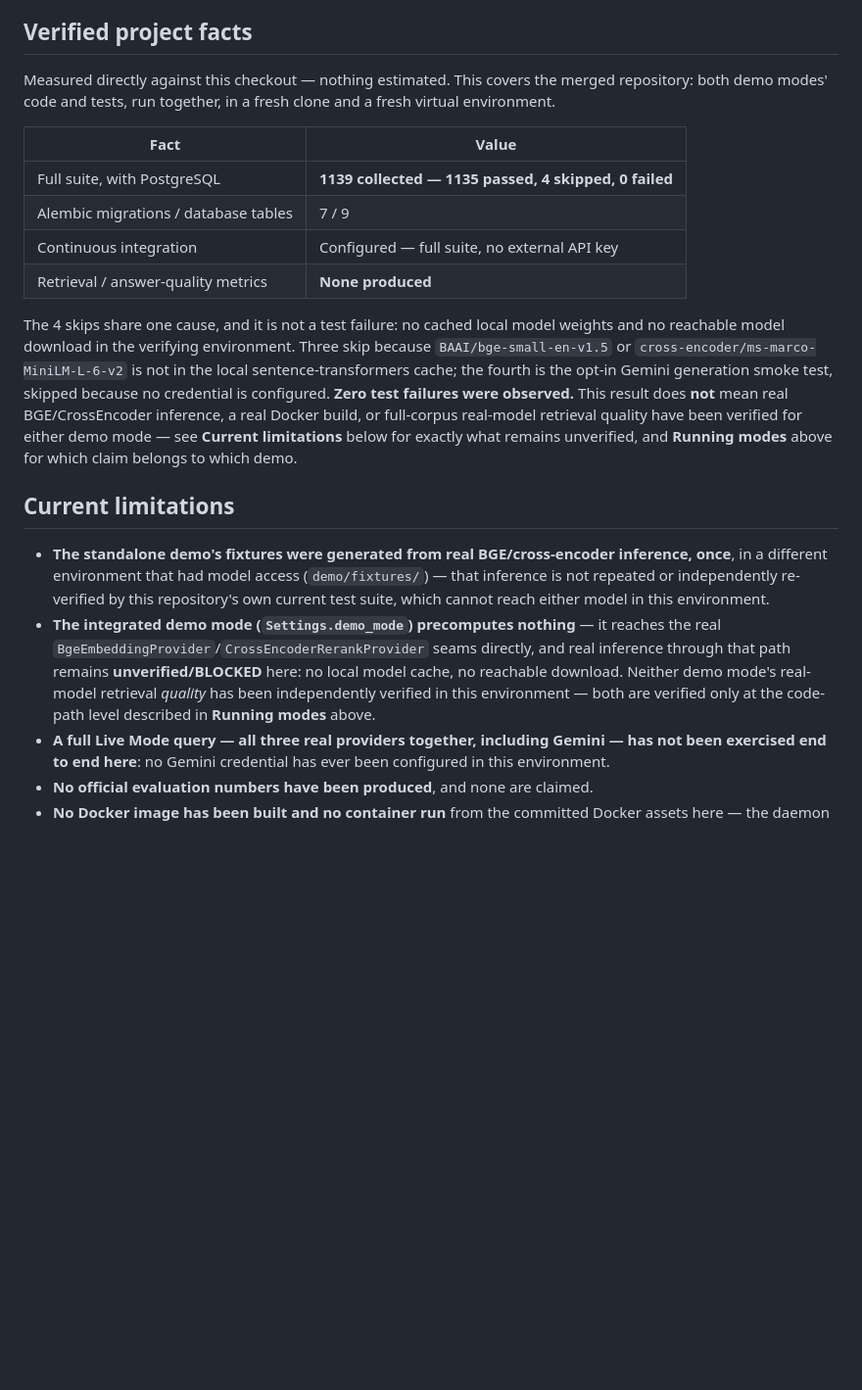
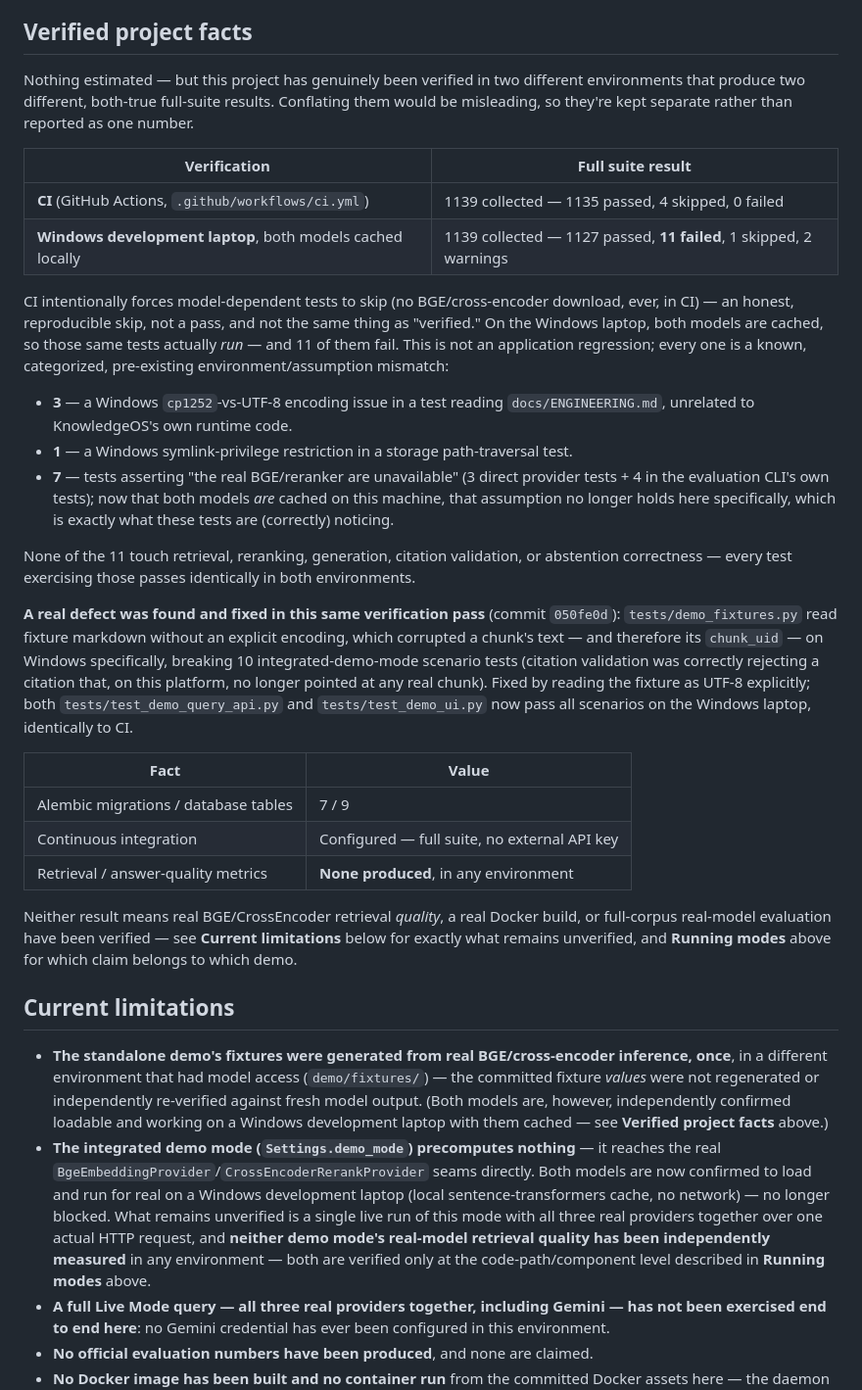
Before and after one commit to S-MOHAMMAD-SYED-SAMEER/knowledgeos, a Markdown page: README.md, the part around one of its changes. Shown at 98% size. GitHub-like rendering; blank space fills up the shorter version.

Commit message:
docs(knowledgeos): reconcile final verification documentation
Co-Authored-By: Claude Sonnet 5 <noreply@anthropic.com>

```diff
--- a/README.md
+++ b/README.md
@@ -234,26 +242,55 @@ static isolation tests that prove they never call Gemini.
 
 ## Verified project facts
 
-Measured directly against this checkout — nothing estimated. This covers
-the merged repository: both demo modes' code and tests, run together, in
-a fresh clone and a fresh virtual environment.
+Nothing estimated — but this project has genuinely been verified in two
+different environments that produce two different, both-true full-suite
+results. Conflating them would be misleading, so they're kept separate
+rather than reported as one number.
+
+| Verification | Full suite result |
+| --- | --- |
+| **CI** (GitHub Actions, `.github/workflows/ci.yml`) | 1139 collected — 1135 passed, 4 skipped, 0 failed |
+| **Windows development laptop**, both models cached locally | 1139 collected — 1127 passed, **11 failed**, 1 skipped, 2 warnings |
+
+CI intentionally forces model-dependent tests to skip (no BGE/cross-encoder
+download, ever, in CI) — an honest, reproducible skip, not a pass, and not
+the same thing as "verified." On the Windows laptop, both models are
+cached, so those same tests actually *run* — and 11 of them fail. This is
+not an application regression; every one is a known, categorized,
+pre-existing environment/assumption mismatch:
+
+- **3** — a Windows `cp1252`-vs-UTF-8 encoding issue in a test reading
+  `docs/ENGINEERING.md`, unrelated to KnowledgeOS's own runtime code.
+- **1** — a Windows symlink-privilege restriction in a storage
+  path-traversal test.
+- **7** — tests asserting "the real BGE/reranker are unavailable" (3
+  direct provider tests + 4 in the evaluation CLI's own tests); now that
+  both models *are* cached on this machine, that assumption no longer
+  holds here specifically, which is exactly what these tests are
+  (correctly) noticing.
+
+None of the 11 touch retrieval, reranking, generation, citation
+validation, or abstention correctness — every test exercising those
+passes identically in both environments.
+
+**A real defect was found and fixed in this same verification pass**
+(commit `050fe0d`): `tests/demo_fixtures.py` read fixture markdown
+without an explicit encoding, which corrupted a chunk's text — and
+therefore its `chunk_uid` — on Windows specifically, breaking 10
+integrated-demo-mode scenario tests (citation validation was correctly
+rejecting a citation that, on this platform, no longer pointed at any
+real chunk). Fixed by reading the fixture as UTF-8 explicitly; both
+`tests/test_demo_query_api.py` and `tests/test_demo_ui.py` now pass all
+scenarios on the Windows laptop, identically to CI.
 
 | Fact | Value |
 | --- | --- |
-| Full suite, with PostgreSQL | **1139 collected — 1135 passed, 4 skipped, 0 failed** |
 | Alembic migrations / database tables | 7 / 9 |
 | Continuous integration | Configured — full suite, no external API key |
-| Retrieval / answer-quality metrics | **None produced** |
+| Retrieval / answer-quality metrics | **None produced**, in any environment |
 
-The 4 skips share one cause, and it is not a test failure: no cached
-local model weights and no reachable model download in the verifying
-environment. Three skip because `BAAI/bge-small-en-v1.5` or
-`cross-encoder/ms-marco-MiniLM-L-6-v2` is not in the local
-sentence-transformers cache; the fourth is the opt-in Gemini generation
-smoke test, skipped because no credential is configured. **Zero test
-failures were observed.** This result does **not** mean real
-BGE/CrossEncoder inference, a real Docker build, or full-corpus
-real-model retrieval quality have been verified for either demo mode —
+Neither result means real BGE/CrossEncoder retrieval *quality*, a real
+Docker build, or full-corpus real-model evaluation have been verified —
 see **Current limitations** below for exactly what remains unverified,
 and **Running modes** above for which claim belongs to which demo.
 
@@ -261,16 +298,21 @@ and **Running modes** above for which claim belongs to which demo.
 
 - **The standalone demo's fixtures were generated from real BGE/cross-encoder
   inference, once**, in a different environment that had model access
-  (`demo/fixtures/`) — that inference is not repeated or independently
-  re-verified by this repository's own current test suite, which cannot
-  reach either model in this environment.
+  (`demo/fixtures/`) — the committed fixture *values* were not
+  regenerated or independently re-verified against fresh model output.
+  (Both models are, however, independently confirmed loadable and
+  working on a Windows development laptop with them cached — see
+  **Verified project facts** above.)
 - **The integrated demo mode (`Settings.demo_mode`) precomputes nothing** —
   it reaches the real `BgeEmbeddingProvider`/`CrossEncoderRerankProvider`
-  seams directly, and real inference through that path remains
-  **unverified/BLOCKED** here: no local model cache, no reachable
-  download. Neither demo mode's real-model retrieval *quality* has been
-  independently verified in this environment — both are verified only at
-  the code-path level described in **Running modes** above.
+  seams directly. Both models are now confirmed to load and run for real
+  on a Windows development laptop (local sentence-transformers cache, no
+  network) — no longer blocked. What remains unverified is a single live
+  run of this mode with all three real providers together over one
+  actual HTTP request, and **neither demo mode's real-model retrieval
+  quality has been independently measured** in any environment — both
+  are verified only at the code-path/component level described in
+  **Running modes** above.
 - **A full Live Mode query — all three real providers together, including
   Gemini — has not been exercised end to end here**: no Gemini credential
   has ever been configured in this environment.
```
Also changed, not shown: other parts of README.md (+20 -12 lines), PROJECT_PLAN.md (+31 -7 lines), docs/ENGINEERING.md (+14 -9 lines).
